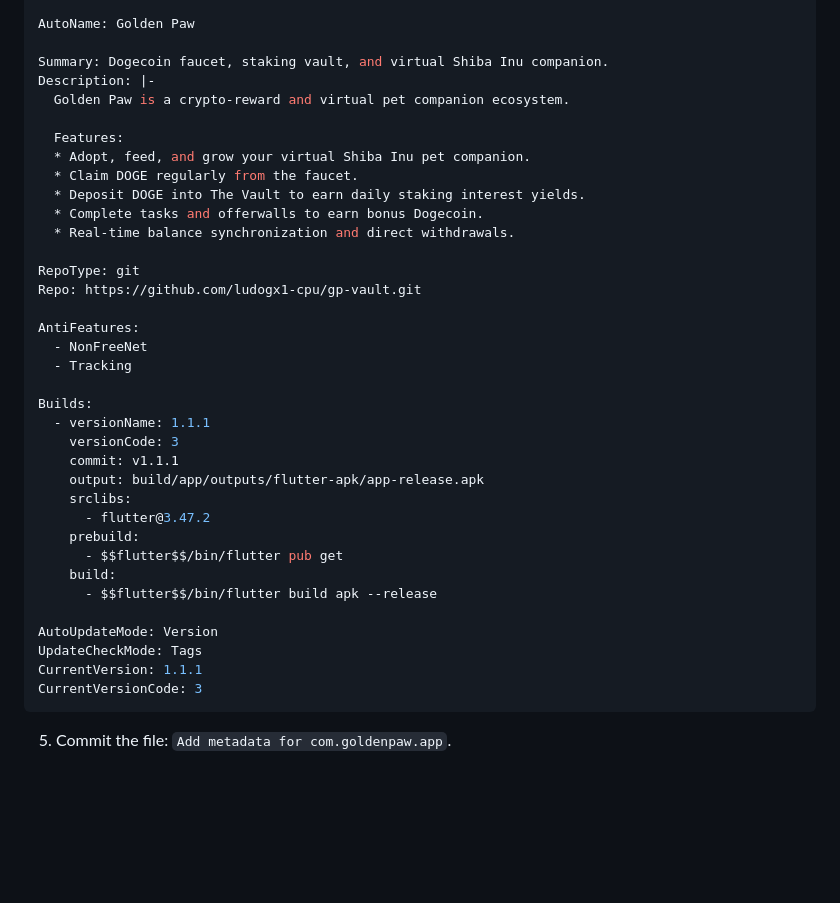
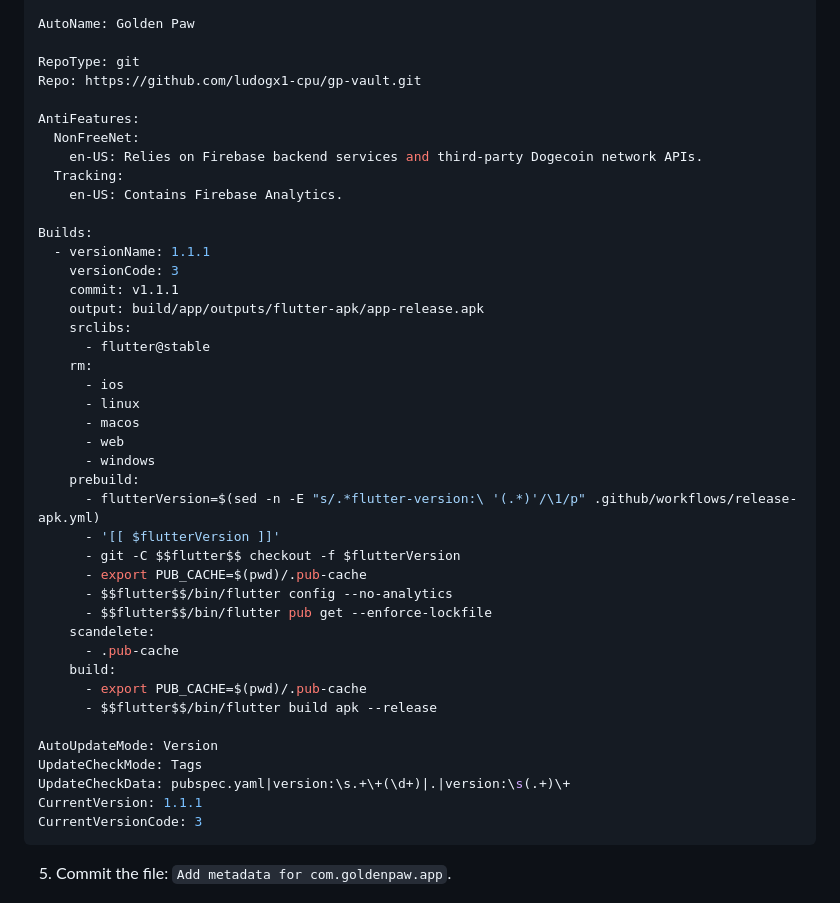
Before and after one commit to ludogx1-cpu/gp-vault, a Markdown page: fdroid/OFFICIAL_FDROID_MR.md, the part around the change. Rendered like a GitHub page; blank space fills up the shorter version.

Commit message:
docs(fdroid): update official MR recipe based on F-Droid maintainer review

````diff
--- a/fdroid/OFFICIAL_FDROID_MR.md
+++ b/fdroid/OFFICIAL_FDROID_MR.md
@@ -53,23 +53,14 @@ Changelog: https://github.com/ludogx1-cpu/gp-vault/releases
 
 AutoName: Golden Paw
 
-Summary: Dogecoin faucet, staking vault, and virtual Shiba Inu companion.
-Description: |-
-  Golden Paw is a crypto-reward and virtual pet companion ecosystem.
-
-  Features:
-  * Adopt, feed, and grow your virtual Shiba Inu pet companion.
-  * Claim DOGE regularly from the faucet.
-  * Deposit DOGE into The Vault to earn daily staking interest yields.
-  * Complete tasks and offerwalls to earn bonus Dogecoin.
-  * Real-time balance synchronization and direct withdrawals.
-
 RepoType: git
 Repo: https://github.com/ludogx1-cpu/gp-vault.git
 
 AntiFeatures:
-  - NonFreeNet
-  - Tracking
+  NonFreeNet:
+    en-US: Relies on Firebase backend services and third-party Dogecoin network APIs.
+  Tracking:
+    en-US: Contains Firebase Analytics.
 
 Builds:
   - versionName: 1.1.1
@@ -77,14 +68,29 @@ Builds:
     commit: v1.1.1
     output: build/app/outputs/flutter-apk/app-release.apk
     srclibs:
-      - flutter@3.47.2
+      - flutter@stable
+    rm:
+      - ios
+      - linux
+      - macos
+      - web
+      - windows
     prebuild:
-      - $$flutter$$/bin/flutter pub get
+      - flutterVersion=$(sed -n -E "s/.*flutter-version:\ '(.*)'/\1/p" .github/workflows/release-apk.yml)
+      - '[[ $flutterVersion ]]'
+      - git -C $$flutter$$ checkout -f $flutterVersion
+      - export PUB_CACHE=$(pwd)/.pub-cache
+      - $$flutter$$/bin/flutter config --no-analytics
+      - $$flutter$$/bin/flutter pub get --enforce-lockfile
+    scandelete:
+      - .pub-cache
     build:
+      - export PUB_CACHE=$(pwd)/.pub-cache
       - $$flutter$$/bin/flutter build apk --release
 
 AutoUpdateMode: Version
 UpdateCheckMode: Tags
+UpdateCheckData: pubspec.yaml|version:\s.+\+(\d+)|.|version:\s(.+)\+
 CurrentVersion: 1.1.1
 CurrentVersionCode: 3
 ```
````
